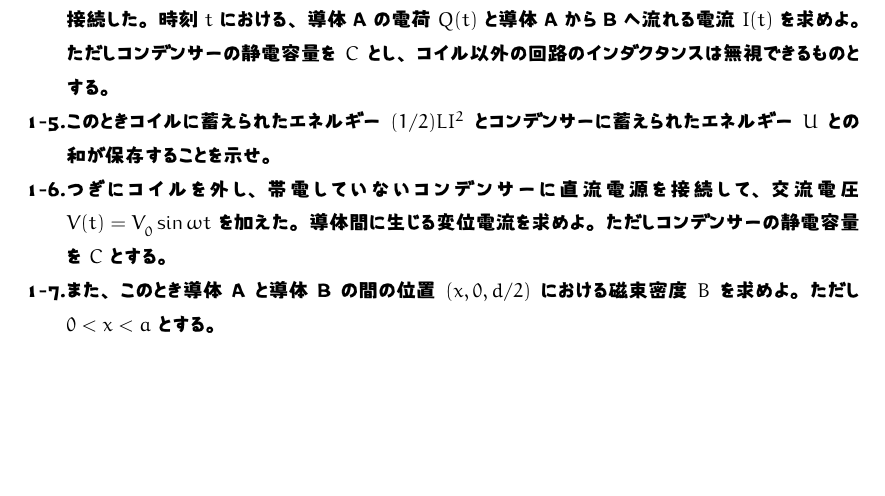
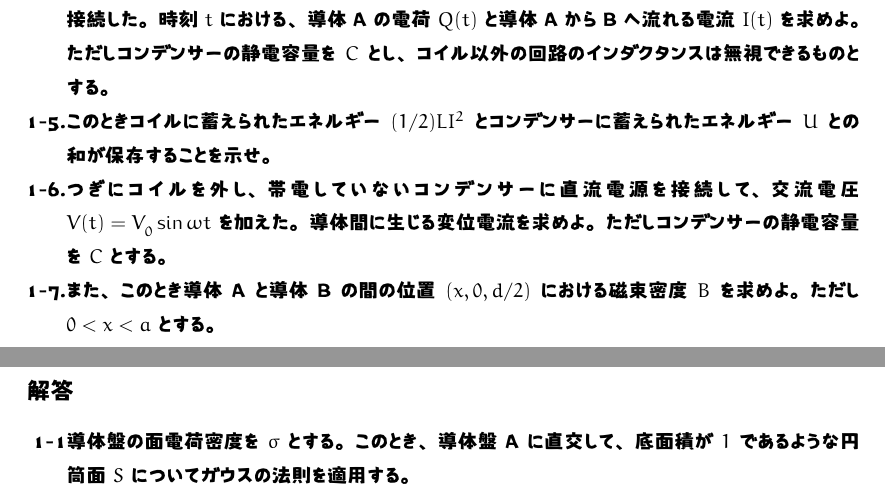
Before and after one commit to Hitomi-San/inshi, a LaTeX document (inshi.tex): part of page 7 of 7 before the commit and two parts of pages 7 and 8 of 8 after it, the two joined at a grey line, cut so that both start at the same text, the shorter picture padded with empty space. The pictures show the PDF file inshi.pdf that the author committed with the source.

Commit message:
30-1-2-1

```diff
--- a/inshi.tex
+++ b/inshi.tex
@@ -303,4 +303,12 @@ $a\gg d$ であり、導体の端における電場の乱れは無視できる
 	\item[1-7.] また、このとき導体 A と導体 B の間の位置 $(x,0,d/2)$ における
 		磁束密度 $B$ を求めよ。ただし $0<x<a$ とする。
 \end{itemize}
+
+\subsection*{解答}
+\begin{itemize}
+	\item[1-1]
+		導体盤の面電荷密度を $\sigma$ とする。このとき、導体盤 A に直交
+		して、底面積が $1$ であるような円筒面 $S$ についてガウスの法則を
+		適用する。
+\end{itemize}
 \end{document}
```
Also changed, not shown: inshi.pdf.
